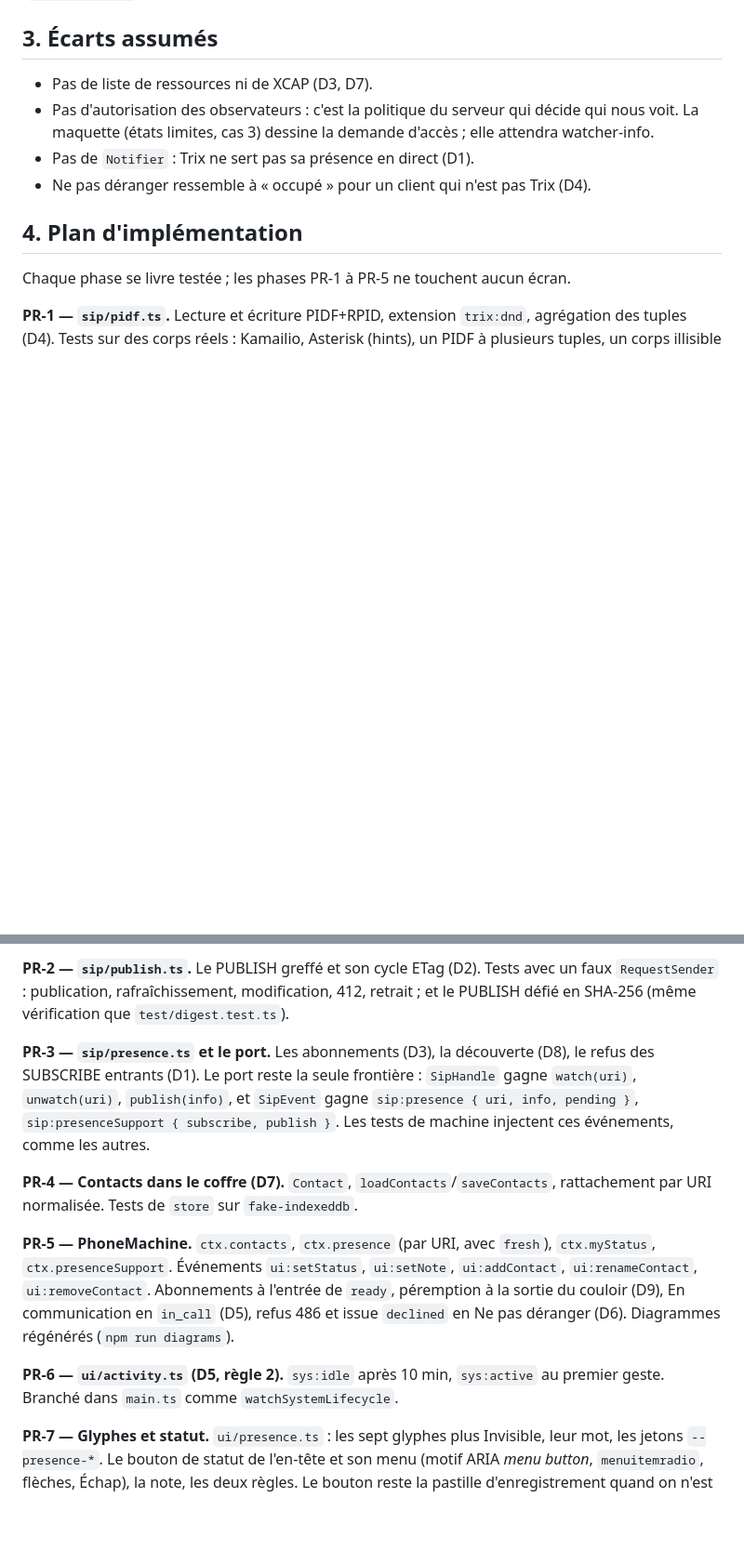
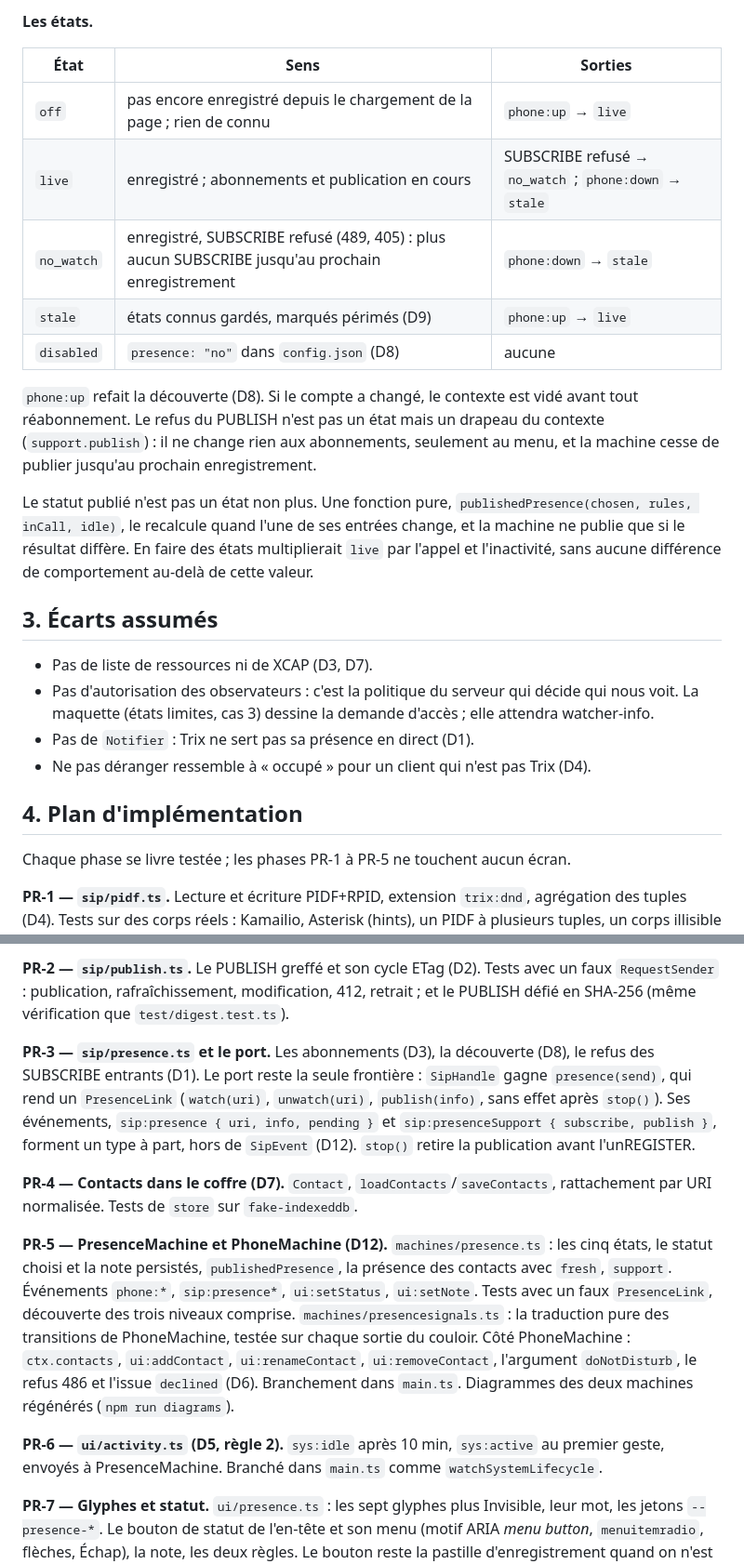
Before and after one commit to neutrino38/trix-web-client, a Markdown page: docs/architecture/0007-presence.md, 2 parts joined by grey strips. Shown at 93% size. Rendered like a GitHub page; blank space fills up the shorter version.

```diff
--- a/docs/architecture/0007-presence.md
+++ b/docs/architecture/0007-presence.md
@@ -210,3 +263,23 @@ annoncé (`ui/announce.ts`), parce qu'il répond à un geste.
+**Les états.**
+
+| État | Sens | Sorties |
+|---|---|---|
+| `off` | pas encore enregistré depuis le chargement de la page ; rien de connu | `phone:up` → `live` |
+| `live` | enregistré ; abonnements et publication en cours | SUBSCRIBE refusé → `no_watch` ; `phone:down` → `stale` |
+| `no_watch` | enregistré, SUBSCRIBE refusé (489, 405) : plus aucun SUBSCRIBE jusqu'au prochain enregistrement | `phone:down` → `stale` |
+| `stale` | états connus gardés, marqués périmés (D9) | `phone:up` → `live` |
+| `disabled` | `presence: "no"` dans `config.json` (D8) | aucune |
+
+`phone:up` refait la découverte (D8). Si le compte a changé, le contexte est vidé avant tout
+réabonnement. Le refus du PUBLISH n'est pas un état mais un drapeau du contexte
+(`support.publish`) : il ne change rien aux abonnements, seulement au menu, et la machine cesse de
+publier jusqu'au prochain enregistrement.
+
+Le statut publié n'est pas un état non plus. Une fonction pure, `publishedPresence(chosen, rules,
+inCall, idle)`, le recalcule quand l'une de ses entrées change, et la machine ne publie que si le
+résultat diffère. En faire des états multiplierait `live` par l'appel et l'inactivité, sans aucune
+différence de comportement au-delà de cette valeur.
+
 ## 3. Écarts assumés
 
 - Pas de liste de ressources ni de XCAP (D3, D7).
@@ -228,22 +301,26 @@ corps illisible (→ `unknown`, jamais une exception).
 en SHA-256 (même vérification que `test/digest.test.ts`).
 
 **PR-3 — `sip/presence.ts` et le port.** Les abonnements (D3), la découverte (D8), le refus des
-SUBSCRIBE entrants (D1). Le port reste la seule frontière : `SipHandle` gagne
-`watch(uri)`, `unwatch(uri)`, `publish(info)`, et `SipEvent` gagne
-`sip:presence { uri, info, pending }`, `sip:presenceSupport { subscribe, publish }`. Les tests de
-machine injectent ces événements, comme les autres.
+SUBSCRIBE entrants (D1). Le port reste la seule frontière : `SipHandle` gagne `presence(send)`, qui
+rend un `PresenceLink` (`watch(uri)`, `unwatch(uri)`, `publish(info)`, sans effet après `stop()`).
+Ses événements, `sip:presence { uri, info, pending }` et `sip:presenceSupport { subscribe, publish }`,
+forment un type à part, hors de `SipEvent` (D12). `stop()` retire la publication avant
+l'unREGISTER.
 
 **PR-4 — Contacts dans le coffre (D7).** `Contact`, `loadContacts`/`saveContacts`, rattachement
 par URI normalisée. Tests de `store` sur `fake-indexeddb`.
 
-**PR-5 — PhoneMachine.** `ctx.contacts`, `ctx.presence` (par URI, avec `fresh`), `ctx.myStatus`,
-`ctx.presenceSupport`. Événements `ui:setStatus`, `ui:setNote`, `ui:addContact`, `ui:renameContact`,
-`ui:removeContact`. Abonnements à l'entrée de `ready`, péremption à la sortie du couloir (D9),
-En communication en `in_call` (D5), refus 486 et issue `declined` en Ne pas déranger (D6).
-Diagrammes régénérés (`npm run diagrams`).
+**PR-5 — PresenceMachine et PhoneMachine (D12).** `machines/presence.ts` : les cinq états, le
+statut choisi et la note persistés, `publishedPresence`, la présence des contacts avec `fresh`,
+`support`. Événements `phone:*`, `sip:presence*`, `ui:setStatus`, `ui:setNote`. Tests avec un faux
+`PresenceLink`, découverte des trois niveaux comprise. `machines/presencesignals.ts` : la
+traduction pure des transitions de PhoneMachine, testée sur chaque sortie du couloir. Côté
+PhoneMachine : `ctx.contacts`, `ui:addContact`, `ui:renameContact`, `ui:removeContact`, l'argument
+`doNotDisturb`, le refus 486 et l'issue `declined` (D6). Branchement dans `main.ts`. Diagrammes des
+deux machines régénérés (`npm run diagrams`).
 
-**PR-6 — `ui/activity.ts` (D5, règle 2).** `sys:idle` après 10 min, `sys:active` au premier geste.
-Branché dans `main.ts` comme `watchSystemLifecycle`.
+**PR-6 — `ui/activity.ts` (D5, règle 2).** `sys:idle` après 10 min, `sys:active` au premier geste,
+envoyés à PresenceMachine. Branché dans `main.ts` comme `watchSystemLifecycle`.
 
 **PR-7 — Glyphes et statut.** `ui/presence.ts` : les sept glyphes plus Invisible, leur mot, les
 jetons `--presence-*`. Le bouton de statut de l'en-tête et son menu (motif ARIA *menu button*,
```
Also changed, not shown: other parts of docs/architecture/0007-presence.md (+54 -1 lines).
